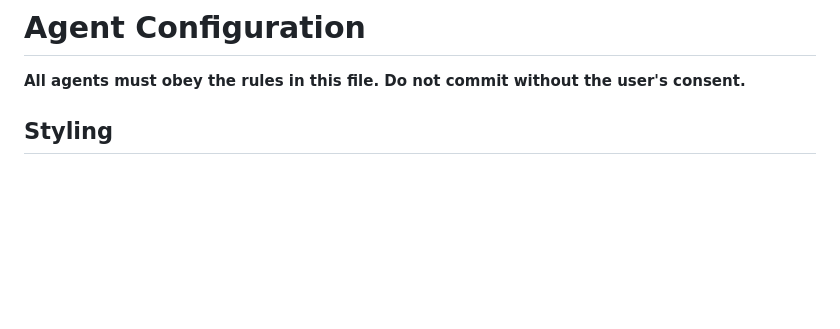
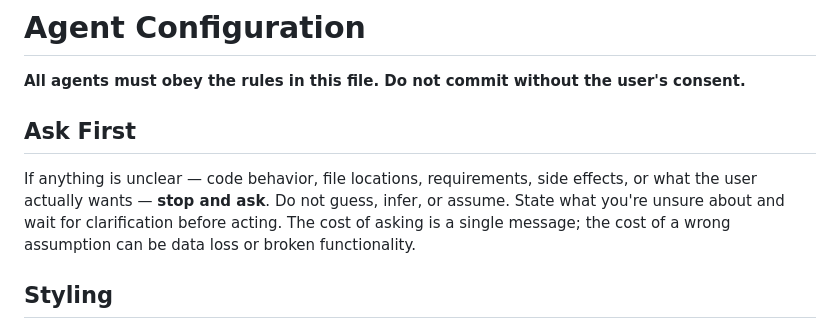
Before and after one commit to adrianR84/project-checker, a Markdown page: AGENTS.md, the part around the change. Rendered like a GitHub page; blank space fills up the shorter version.

Commit message:
docs: add ask-first rule to AGENTS.md

```diff
--- a/AGENTS.md
+++ b/AGENTS.md
@@ -1,6 +1,10 @@
 # Agent Configuration
 
 **All agents must obey the rules in this file. Do not commit without the user's consent.**
+
+## Ask First
+
+If anything is unclear — code behavior, file locations, requirements, side effects, or what the user actually wants — **stop and ask**. Do not guess, infer, or assume. State what you're unsure about and wait for clarification before acting. The cost of asking is a single message; the cost of a wrong assumption can be data loss or broken functionality.
 
 ## Styling
 Before creating or styling HTML elements, check [Pico CSS docs via Context7](https://picocss.com/docs) to use Pico's native classes and patterns first.
```
